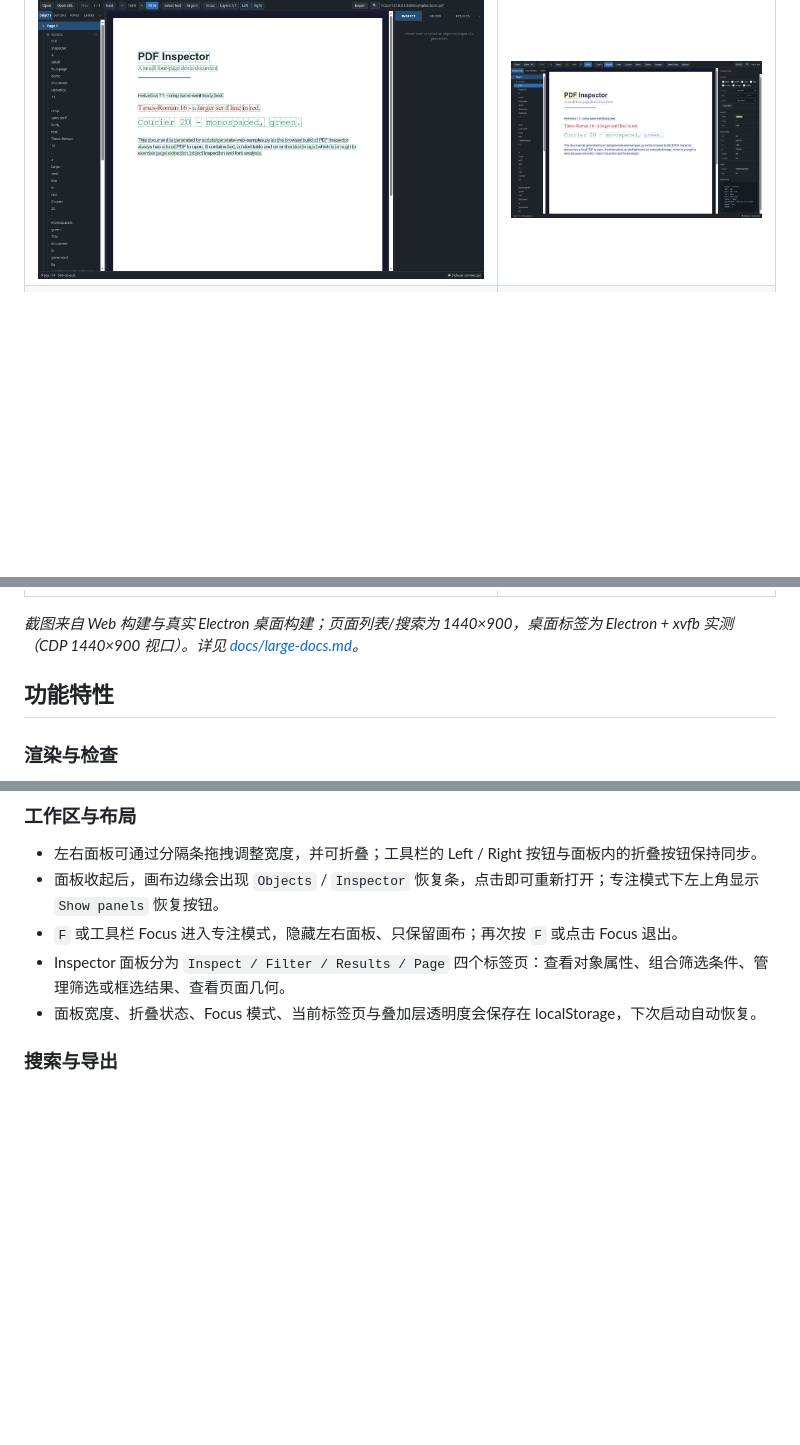
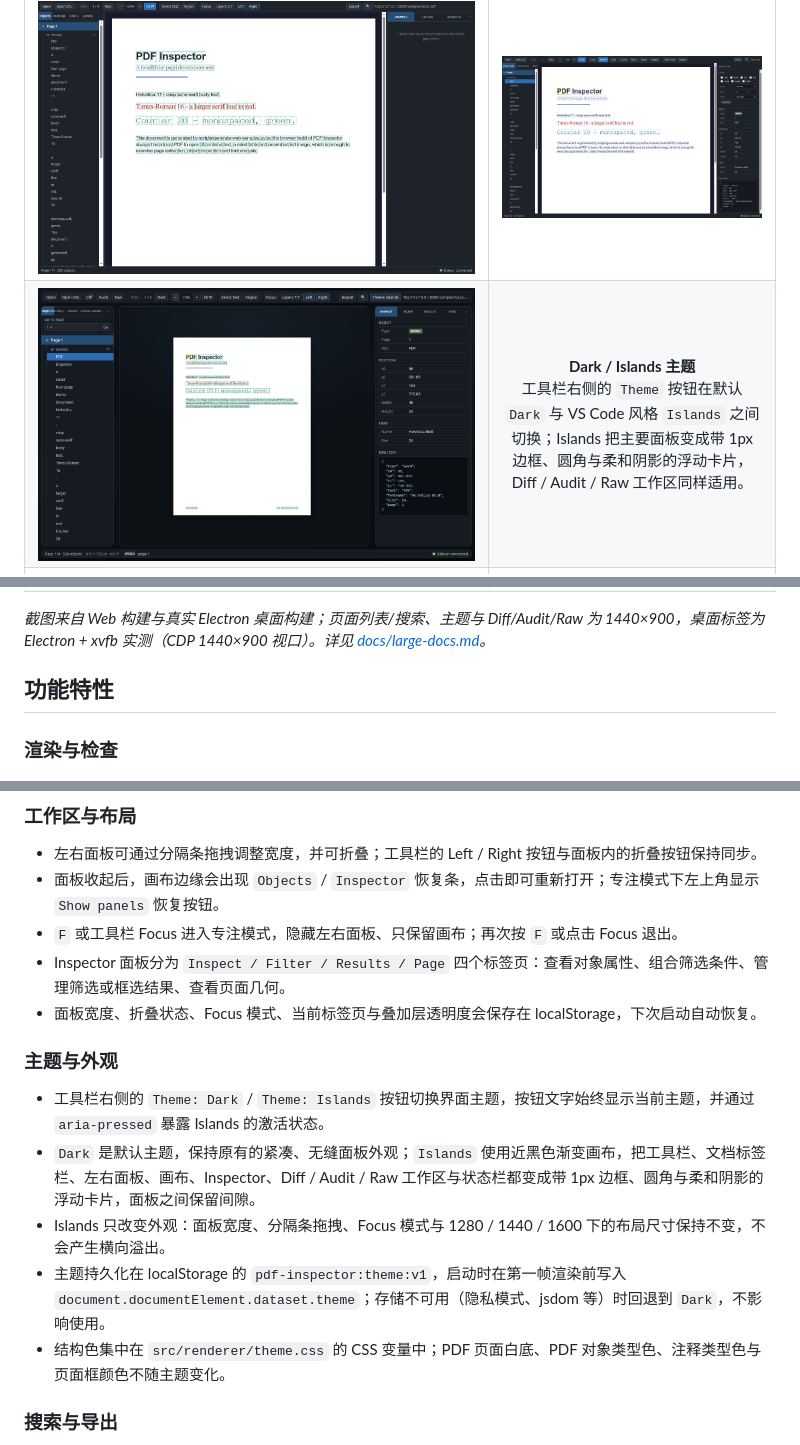
Before and after one commit to EthanCheung-gh/pdf-inspector, a Markdown page: README.md, 3 parts joined by grey strips. Drawn GitHub-style; pictures changed too: docs/images/theme-islands.png (added); blank space fills up the shorter version.

Commit message:
docs: document Islands theme

```diff
--- a/README.md
+++ b/README.md
@@ -9,6 +9,7 @@
 |  |  |
 | :---: | :---: |
 | ![工作区总览：Objects / Outline / Fonts / Layers 标签与可调整面板](docs/images/overview.png) | ![对象检查](docs/images/inspector.png) |
+| ![Islands 主题：工具栏、左右面板、画布与状态栏作为圆角浮动卡片，中间留出间隙](docs/images/theme-islands.png) | **Dark / Islands 主题**<br>工具栏右侧的 `Theme` 按钮在默认 `Dark` 与 VS Code 风格 `Islands` 之间切换；Islands 把主要面板变成带 1px 边框、圆角与柔和阴影的浮动卡片，Diff / Audit / Raw 工作区同样适用。 |
 | ![字体分析：嵌入状态徽标与 Standard 14 汇总](docs/images/fonts.png) | ![URL 打开](docs/images/url-dialog.png) |
 | ![图层面板](docs/images/layers.png) | **Layers**<br>七类对象开关、计数、All/None、Solo 与透明度。 |
 | ![按元素类型导出](docs/images/export-dialog.png) | **按元素类型导出**<br>选择当前页/整档、JSON/CSV 与要包含的元素类型；未勾选的类型不会写入文件。 |
@@ -28,7 +29,7 @@
 | ![大文档搜索：SearchBox 显示 Indexing 100/1000…，页面与页面列表仍可用](docs/images/large-doc-search.png) | **分批搜索索引**<br>搜索按 10 页一批建立文本索引，SearchBox 显示 `Indexing done/total…`；关闭搜索或切换文档会取消构建。 |
 | ![桌面文档标签栏：两个通过 URL 打开的文档标签，切换到 basic.pdf 后工具栏显示 1 / 4](docs/images/large-doc-tabs.png) | **桌面文档标签**<br>桌面端可同时保留多个文档标签，切换时恢复页码、缩放、叠加层与面板标签；Web 端仍为单文档。 |
 
-*截图来自 Web 构建与真实 Electron 桌面构建；页面列表/搜索为 1440×900，桌面标签为 Electron + xvfb 实测（CDP 1440×900 视口）。详见 [docs/large-docs.md](docs/large-docs.md)。*
+*截图来自 Web 构建与真实 Electron 桌面构建；页面列表/搜索、主题与 Diff/Audit/Raw 为 1440×900，桌面标签为 Electron + xvfb 实测（CDP 1440×900 视口）。详见 [docs/large-docs.md](docs/large-docs.md)。*
 
 ## 功能特性
 
@@ -53,6 +54,14 @@
 - `F` 或工具栏 Focus 进入专注模式，隐藏左右面板、只保留画布；再次按 `F` 或点击 Focus 退出。
 - Inspector 面板分为 `Inspect / Filter / Results / Page` 四个标签页：查看对象属性、组合筛选条件、管理筛选或框选结果、查看页面几何。
 - 面板宽度、折叠状态、Focus 模式、当前标签页与叠加层透明度会保存在 localStorage，下次启动自动恢复。
+
+### 主题与外观
+
+- 工具栏右侧的 `Theme: Dark` / `Theme: Islands` 按钮切换界面主题，按钮文字始终显示当前主题，并通过 `aria-pressed` 暴露 Islands 的激活状态。
+- `Dark` 是默认主题，保持原有的紧凑、无缝面板外观；`Islands` 使用近黑色渐变画布，把工具栏、文档标签栏、左右面板、画布、Inspector、Diff / Audit / Raw 工作区与状态栏都变成带 1px 边框、圆角与柔和阴影的浮动卡片，面板之间保留间隙。
+- Islands 只改变外观：面板宽度、分隔条拖拽、Focus 模式与 1280 / 1440 / 1600 下的布局尺寸保持不变，不会产生横向溢出。
+- 主题持久化在 localStorage 的 `pdf-inspector:theme:v1`，启动时在第一帧渲染前写入 `document.documentElement.dataset.theme`；存储不可用（隐私模式、jsdom 等）时回退到 `Dark`，不影响使用。
+- 结构色集中在 `src/renderer/theme.css` 的 CSS 变量中；PDF 页面白底、PDF 对象类型色、注释类型色与页面框颜色不随主题变化。
 
 ### 搜索与导出
 
```
